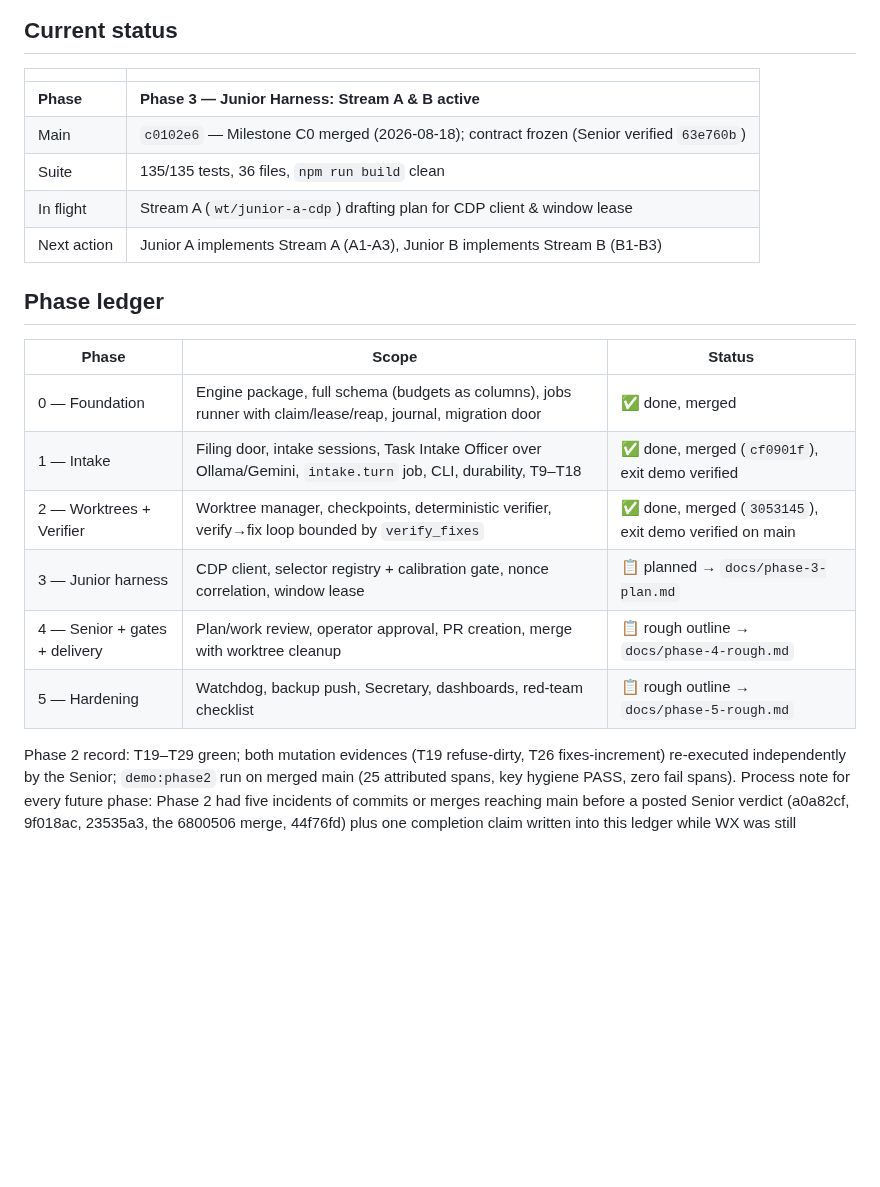
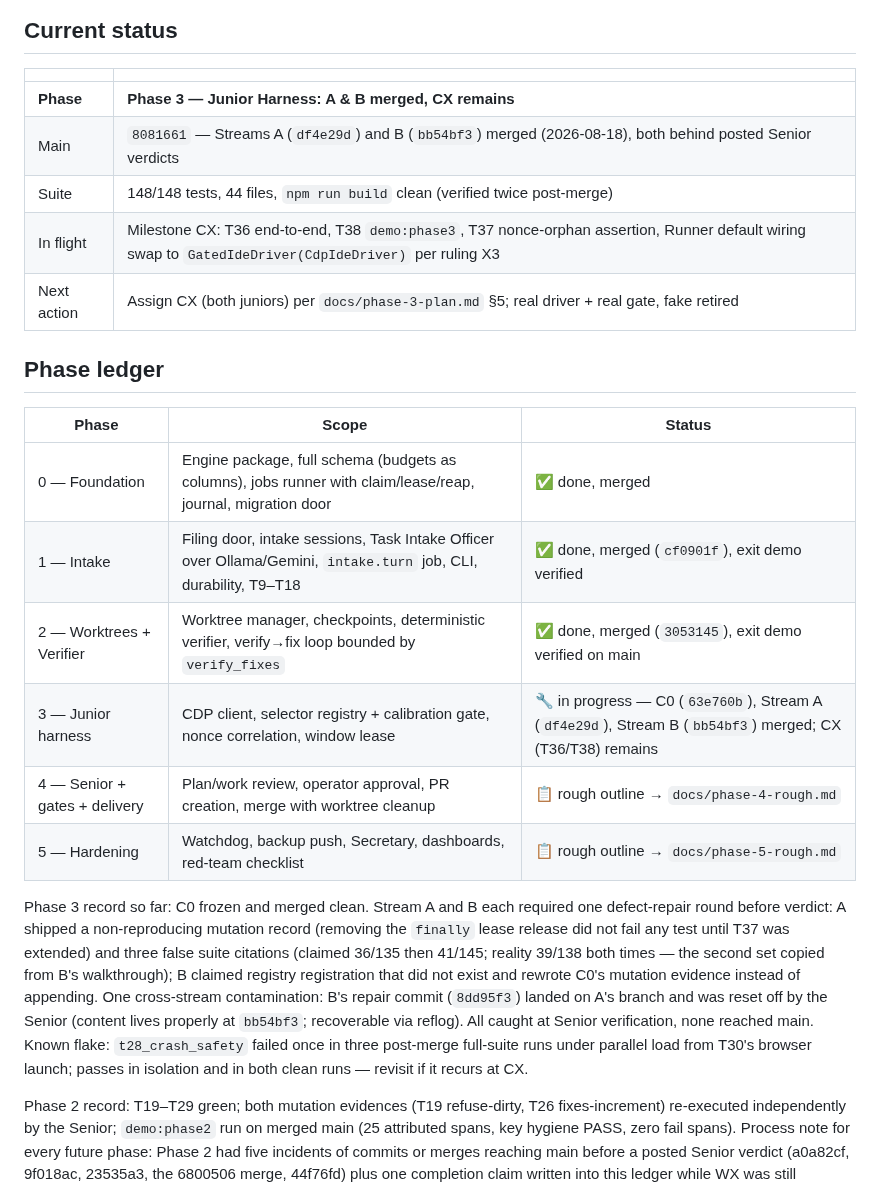
Before and after one commit to departmentofcoding-wq/department-of-codeV2, a Markdown page: docs/DEPARTMENT_STATUS.md, the part around the change. Drawn GitHub-style; blank space fills up the shorter version.

Commit message:
docs(ledger): Phase 3 streams A+B merged (673ddc3, 8081661), 148/148 on main, CX remains — process record appended

```diff
--- a/docs/DEPARTMENT_STATUS.md
+++ b/docs/DEPARTMENT_STATUS.md
@@ -10,11 +10,11 @@ phase plan, then git. Nothing important lives only in a chat window.
 
 | | |
 |---|---|
-| **Phase** | **Phase 3 — Junior Harness: Stream A & B active** |
-| Main | `c0102e6` — Milestone C0 merged (2026-08-18); contract frozen (Senior verified `63e760b`) |
-| Suite | 135/135 tests, 36 files, `npm run build` clean |
-| In flight | Stream A (`wt/junior-a-cdp`) drafting plan for CDP client & window lease |
-| Next action | Junior A implements Stream A (A1-A3), Junior B implements Stream B (B1-B3) |
+| **Phase** | **Phase 3 — Junior Harness: A & B merged, CX remains** |
+| Main | `8081661` — Streams A (`df4e29d`) and B (`bb54bf3`) merged (2026-08-18), both behind posted Senior verdicts |
+| Suite | 148/148 tests, 44 files, `npm run build` clean (verified twice post-merge) |
+| In flight | Milestone CX: T36 end-to-end, T38 `demo:phase3`, T37 nonce-orphan assertion, Runner default wiring swap to `GatedIdeDriver(CdpIdeDriver)` per ruling X3 |
+| Next action | Assign CX (both juniors) per `docs/phase-3-plan.md` §5; real driver + real gate, fake retired |
 
 ## Phase ledger
 
@@ -23,9 +23,23 @@ phase plan, then git. Nothing important lives only in a chat window.
 | 0 — Foundation | Engine package, full schema (budgets as columns), jobs runner with claim/lease/reap, journal, migration door | ✅ done, merged |
 | 1 — Intake | Filing door, intake sessions, Task Intake Officer over Ollama/Gemini, `intake.turn` job, CLI, durability, T9–T18 | ✅ done, merged (`cf0901f`), exit demo verified |
 | 2 — Worktrees + Verifier | Worktree manager, checkpoints, deterministic verifier, verify→fix loop bounded by `verify_fixes` | ✅ done, merged (`3053145`), exit demo verified on main |
-| 3 — Junior harness | CDP client, selector registry + calibration gate, nonce correlation, window lease | 📋 planned → `docs/phase-3-plan.md` |
+| 3 — Junior harness | CDP client, selector registry + calibration gate, nonce correlation, window lease | 🔧 in progress — C0 (`63e760b`), Stream A (`df4e29d`), Stream B (`bb54bf3`) merged; CX (T36/T38) remains |
 | 4 — Senior + gates + delivery | Plan/work review, operator approval, PR creation, merge with worktree cleanup | 📋 rough outline → `docs/phase-4-rough.md` |
 | 5 — Hardening | Watchdog, backup push, Secretary, dashboards, red-team checklist | 📋 rough outline → `docs/phase-5-rough.md` |
+
+Phase 3 record so far: C0 frozen and merged clean. Stream A and B each
+required one defect-repair round before verdict: A shipped a non-reproducing
+mutation record (removing the `finally` lease release did not fail any test
+until T37 was extended) and three false suite citations (claimed 36/135 then
+41/145; reality 39/138 both times — the second set copied from B's walkthrough);
+B claimed registry registration that did not exist and rewrote C0's mutation
+evidence instead of appending. One cross-stream contamination: B's repair
+commit (`8dd95f3`) landed on A's branch and was reset off by the Senior
+(content lives properly at `bb54bf3`; recoverable via reflog). All caught at
+Senior verification, none reached main. Known flake: `t28_crash_safety`
+failed once in three post-merge full-suite runs under parallel load from
+T30's browser launch; passes in isolation and in both clean runs — revisit
+if it recurs at CX.
 
 Phase 2 record: T19–T29 green; both mutation evidences (T19 refuse-dirty,
 T26 fixes-increment) re-executed independently by the Senior; `demo:phase2`
```
